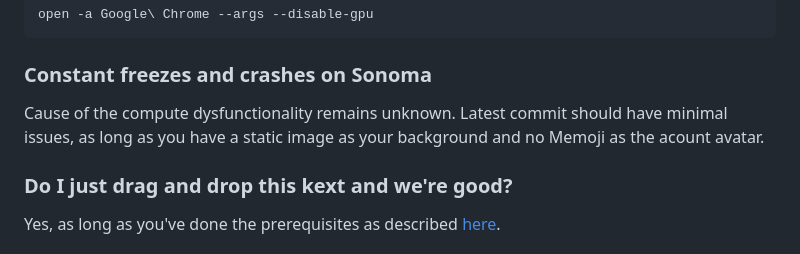
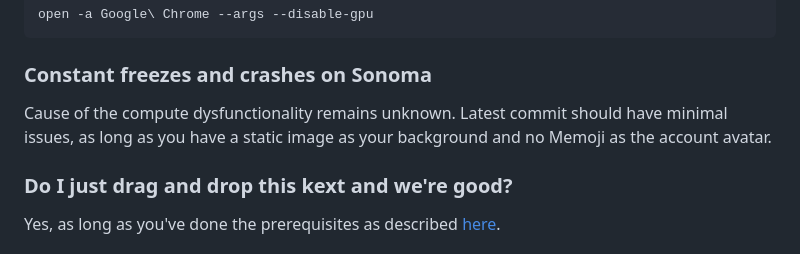
Before and after one commit to ChefKissInc/ChefKissInc.github.io, a Markdown page: content/1.nred/0.index.md, the part around the change. Drawn GitHub-style.

Commit message:
acount -> account

```diff
--- a/content/1.nred/0.index.md
+++ b/content/1.nred/0.index.md
@@ -121,7 +121,7 @@ open -a Google\ Chrome --args --disable-gpu
 
 ### Constant freezes and crashes on Sonoma
 
-Cause of the compute dysfunctionality remains unknown. Latest commit should have minimal issues, as long as you have a static image as your background and no Memoji as the acount avatar.
+Cause of the compute dysfunctionality remains unknown. Latest commit should have minimal issues, as long as you have a static image as your background and no Memoji as the account avatar.
 
 ### Do I just drag and drop this kext and we're good?
 
```
